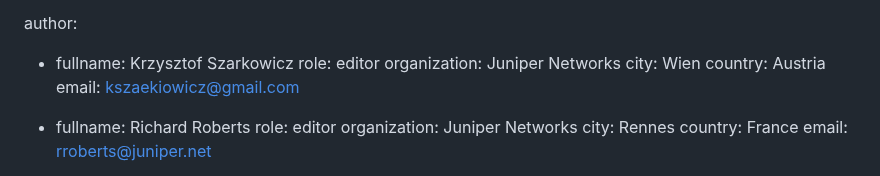
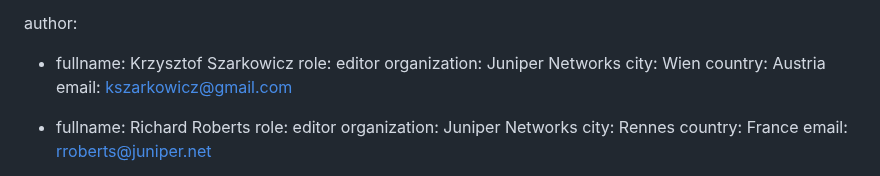
Before and after one commit to boucadair/5g-slice-realization, a Markdown page: draft-srld-teas-5g-slicing.md, the part around the change. Rendered like a GitHub page.

Commit message:
fix kszarkowicz@gmail.com

```diff
--- a/draft-srld-teas-5g-slicing.md
+++ b/draft-srld-teas-5g-slicing.md
@@ -24,7 +24,7 @@ author:
    organization: Juniper Networks
    city: Wien
    country: Austria
-   email: kszaekiowicz@gmail.com
+   email: kszarkowicz@gmail.com
 
  -
    fullname: Richard Roberts
```
